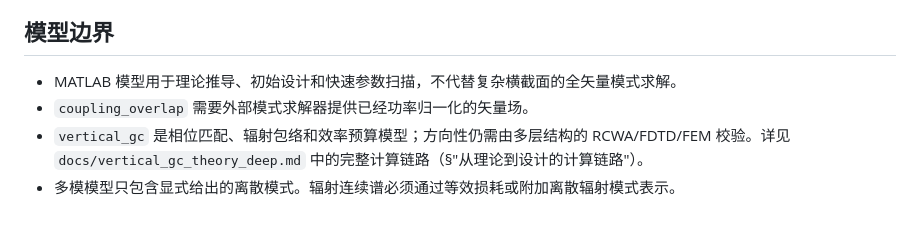
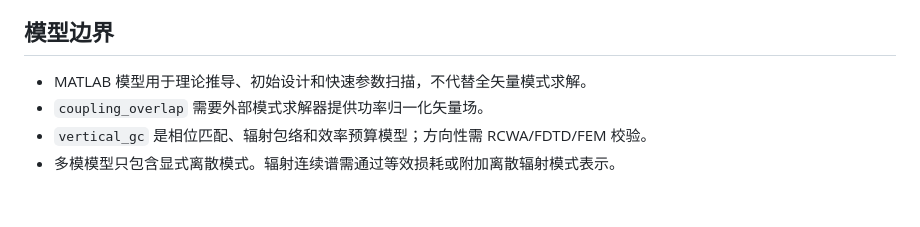
Before and after one commit to OUTERI/Ultrafast-Optics-Knowledge-Base, a Markdown page: integrated-grating-learning-roadmap/README.md, the part around one of its changes. Drawn GitHub-style.

```diff
--- a/integrated-grating-learning-roadmap/README.md
+++ b/integrated-grating-learning-roadmap/README.md
@@ -79,7 +65,7 @@ out = grating.vertical_gc( ... );
 
 ## 模型边界
 
-- MATLAB 模型用于理论推导、初始设计和快速参数扫描，不代替复杂横截面的全矢量模式求解。
-- `coupling_overlap` 需要外部模式求解器提供已经功率归一化的矢量场。
-- `vertical_gc` 是相位匹配、辐射包络和效率预算模型；方向性仍需由多层结构的 RCWA/FDTD/FEM 校验。详见 `docs/vertical_gc_theory_deep.md` 中的完整计算链路（§"从理论到设计的计算链路"）。
-- 多模模型只包含显式给出的离散模式。辐射连续谱必须通过等效损耗或附加离散辐射模式表示。
+- MATLAB 模型用于理论推导、初始设计和快速参数扫描，不代替全矢量模式求解。
+- `coupling_overlap` 需要外部模式求解器提供功率归一化矢量场。
+- `vertical_gc` 是相位匹配、辐射包络和效率预算模型；方向性需 RCWA/FDTD/FEM 校验。
+- 多模模型只包含显式离散模式。辐射连续谱需通过等效损耗或附加离散辐射模式表示。
```
Also changed, not shown: other parts of integrated-grating-learning-roadmap/README.md (+36 -50 lines).
